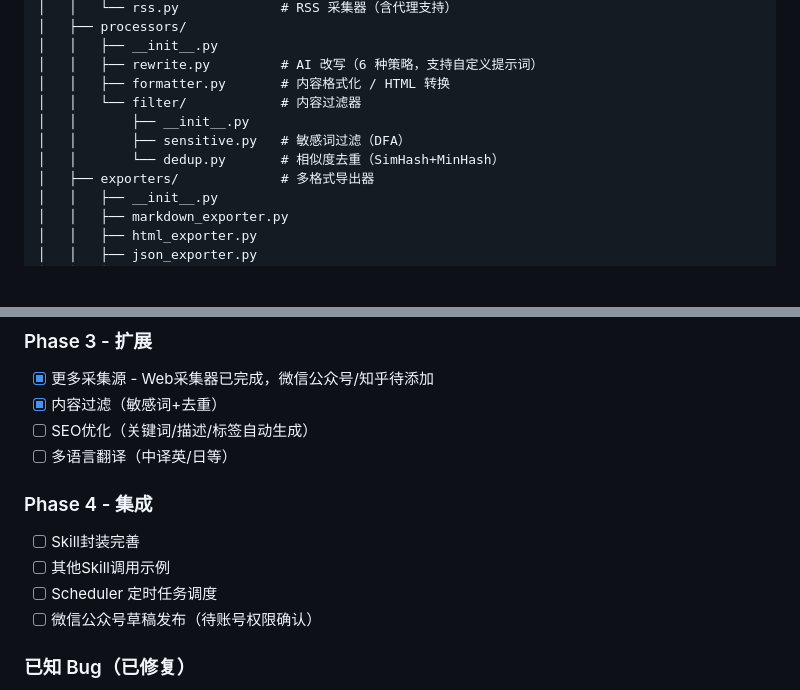
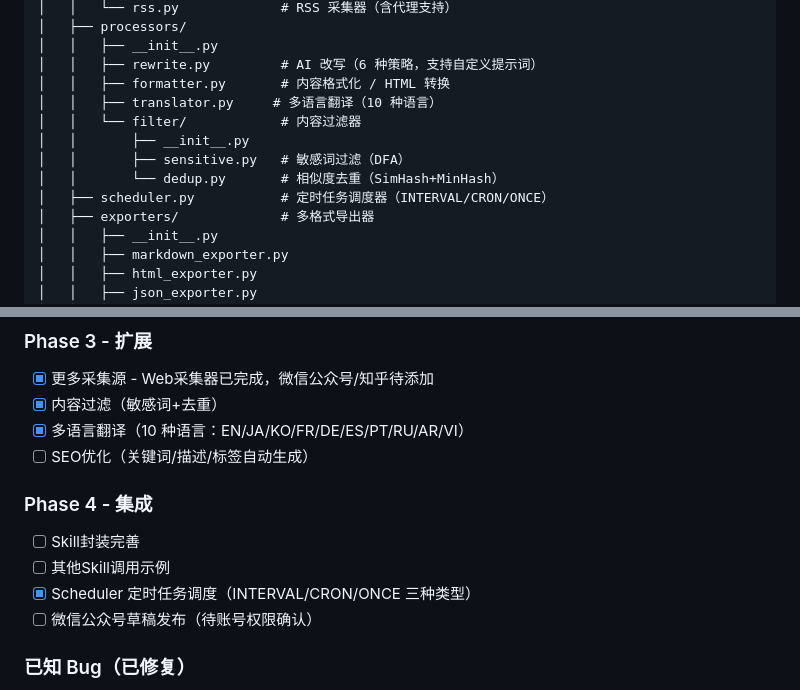
Before and after one commit to Colinchiu007/content-aggregator, a Markdown page: SPEC.md, 2 parts joined by grey strips. Rendered like a GitHub page; blank space fills up the shorter version.

Commit message:
docs: 更新 SPEC.md 记录多语言翻译和调度器

```diff
--- a/SPEC.md
+++ b/SPEC.md
@@ -174,10 +174,12 @@ content-aggregator/
 │   │   ├── __init__.py
 │   │   ├── rewrite.py         # AI 改写（6 种策略，支持自定义提示词）
 │   │   ├── formatter.py       # 内容格式化 / HTML 转换
+│   │   ├── translator.py     # 多语言翻译（10 种语言）
 │   │   └── filter/            # 内容过滤器
 │   │       ├── __init__.py
 │   │       ├── sensitive.py   # 敏感词过滤（DFA）
 │   │       └── dedup.py       # 相似度去重（SimHash+MinHash）
+│   ├── scheduler.py           # 定时任务调度器（INTERVAL/CRON/ONCE）
 │   ├── exporters/             # 多格式导出器
 │   │   ├── __init__.py
 │   │   ├── markdown_exporter.py
@@ -224,13 +226,13 @@ content-aggregator/
 ### Phase 3 - 扩展
 - [x] 更多采集源 - Web采集器已完成，微信公众号/知乎待添加
 - [x] 内容过滤（敏感词+去重）
+- [x] 多语言翻译（10 种语言：EN/JA/KO/FR/DE/ES/PT/RU/AR/VI）
 - [ ] SEO优化（关键词/描述/标签自动生成）
-- [ ] 多语言翻译（中译英/日等）
 
 ### Phase 4 - 集成
 - [ ] Skill封装完善
 - [ ] 其他Skill调用示例
-- [ ] Scheduler 定时任务调度
+- [x] Scheduler 定时任务调度（INTERVAL/CRON/ONCE 三种类型）
 - [ ] 微信公众号草稿发布（待账号权限确认）
 
 ### 已知 Bug（已修复）
```
